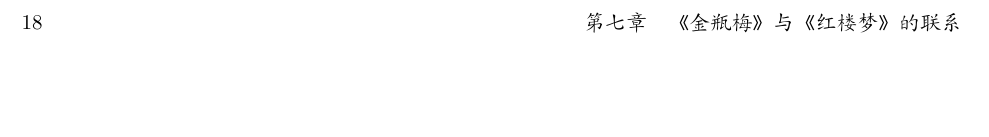
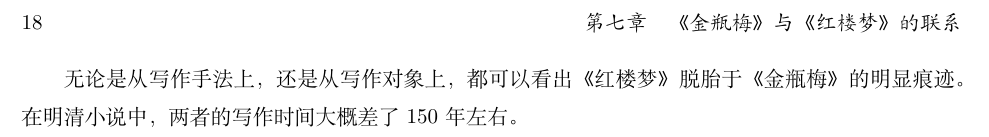
Before and after one commit to steven-ban/jinpingmei, a LaTeX book (main.tex, which reads hongloumeng_compare.tex): part of page 18 of 19, cut so that both start at the same text, the shorter picture padded with empty space. Compiled offline with XeLaTeX.

Commit message:
添加“《金瓶梅》与《红楼梦》的联系”一章

```diff
--- /dev/null
+++ b/hongloumeng_compare.tex
@@ -0,0 +1,2 @@
+
+无论是从写作手法上，还是从写作对象上，都可以看出《红楼梦》脱胎于《金瓶梅》的明显痕迹。在明清小说中，两者的写作时间大概差了150年左右。
```
Also changed, not shown: main.tex (+1 -0 lines), main.pdf.
